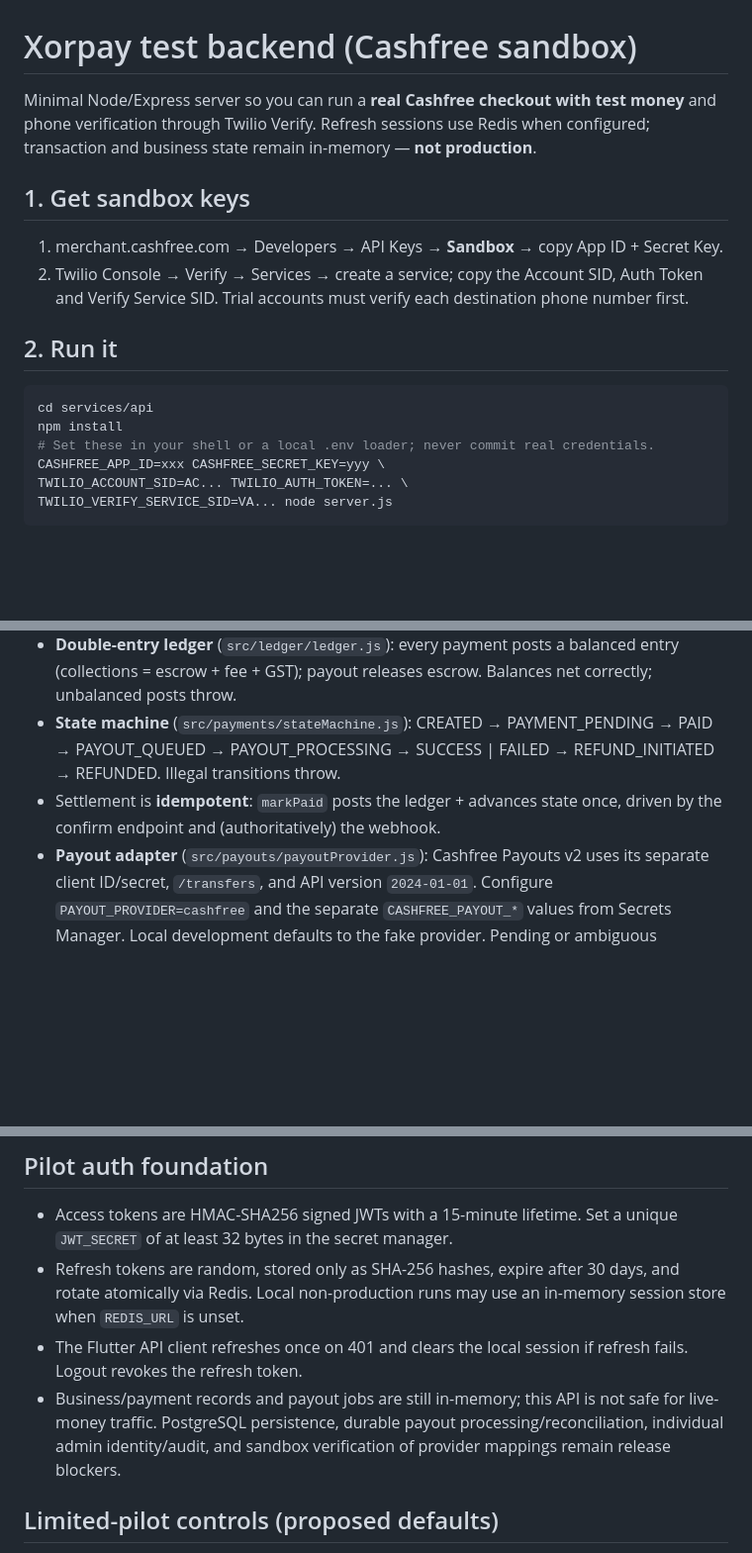
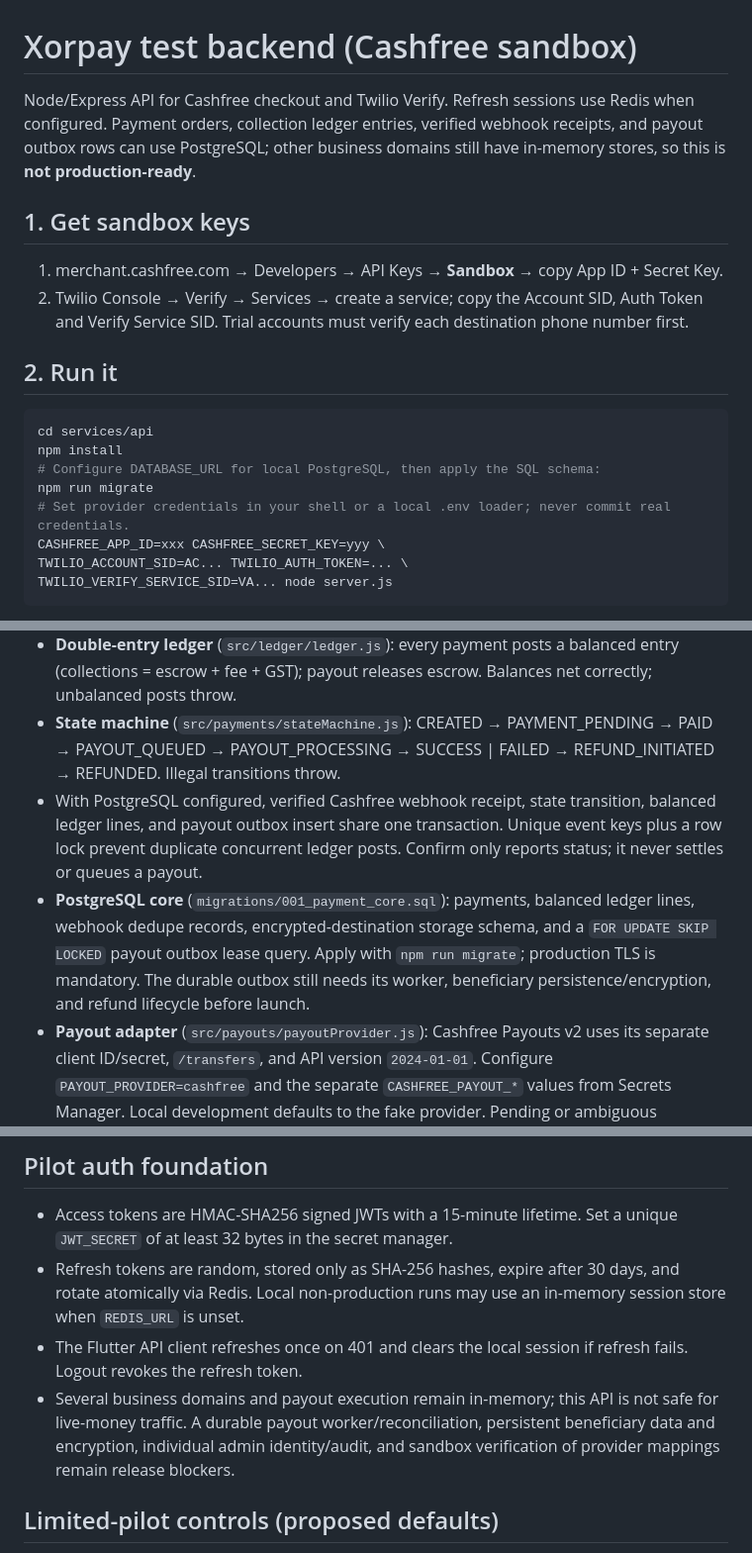
Before and after one commit to haricharanreddy28/XORPAY, a Markdown page: services/api/README.md, 3 parts joined by grey strips. Shown at 99% size. GitHub-like rendering; blank space fills up the shorter version.

Commit message:
Document PostgreSQL payments path and remaining durability gaps

````diff
--- a/services/api/README.md
+++ b/services/api/README.md
@@ -1,7 +1,6 @@
 # Xorpay test backend (Cashfree sandbox)
 
-Minimal Node/Express server so you can run a **real Cashfree checkout with test
-money** and phone verification through Twilio Verify. Refresh sessions use Redis when configured; transaction and business state remain in-memory — **not production**.
+Node/Express API for Cashfree checkout and Twilio Verify. Refresh sessions use Redis when configured. Payment orders, collection ledger entries, verified webhook receipts, and payout outbox rows can use PostgreSQL; other business domains still have in-memory stores, so this is **not production-ready**.
 
 ## 1. Get sandbox keys
 1. merchant.cashfree.com → Developers → API Keys → **Sandbox** → copy App ID + Secret Key.
@@ -11,7 +10,9 @@ money** and phone verification through Twilio Verify. Refresh sessions use Redis
 ```bash
 cd services/api
 npm install
-# Set these in your shell or a local .env loader; never commit real credentials.
+# Configure DATABASE_URL for local PostgreSQL, then apply the SQL schema:
+npm run migrate
+# Set provider credentials in your shell or a local .env loader; never commit real credentials.
 CASHFREE_APP_ID=xxx CASHFREE_SECRET_KEY=yyy \
 TWILIO_ACCOUNT_SID=AC... TWILIO_AUTH_TOKEN=... \
 TWILIO_VERIFY_SERVICE_SID=VA... node server.js
@@ -103,8 +104,15 @@ flutter run \
 - **State machine** (`src/payments/stateMachine.js`): CREATED → PAYMENT_PENDING
   → PAID → PAYOUT_QUEUED → PAYOUT_PROCESSING → SUCCESS | FAILED →
   REFUND_INITIATED → REFUNDED. Illegal transitions throw.
-- Settlement is **idempotent**: `markPaid` posts the ledger + advances state
-  once, driven by the confirm endpoint and (authoritatively) the webhook.
+- With PostgreSQL configured, verified Cashfree webhook receipt, state transition,
+  balanced ledger lines, and payout outbox insert share one transaction. Unique
+  event keys plus a row lock prevent duplicate concurrent ledger posts. Confirm
+  only reports status; it never settles or queues a payout.
+- **PostgreSQL core** (`migrations/001_payment_core.sql`): payments, balanced
+  ledger lines, webhook dedupe records, encrypted-destination storage schema,
+  and a `FOR UPDATE SKIP LOCKED` payout outbox lease query. Apply with
+  `npm run migrate`; production TLS is mandatory. The durable outbox still needs
+  its worker, beneficiary persistence/encryption, and refund lifecycle before launch.
 - **Payout adapter** (`src/payouts/payoutProvider.js`): Cashfree Payouts v2
   uses its separate client ID/secret, `/transfers`, and API version `2024-01-01`.
   Configure `PAYOUT_PROVIDER=cashfree` and the separate `CASHFREE_PAYOUT_*`
@@ -162,9 +171,9 @@ npm test   # node --test — runs the limits engine suite
   in-memory session store when `REDIS_URL` is unset.
 - The Flutter API client refreshes once on 401 and clears the local session if
   refresh fails. Logout revokes the refresh token.
-- Business/payment records and payout jobs are still in-memory; this API is not
-  safe for live-money traffic. PostgreSQL persistence, durable payout
-  processing/reconciliation, individual admin identity/audit, and sandbox
+- Several business domains and payout execution remain in-memory; this API is not
+  safe for live-money traffic. A durable payout worker/reconciliation, persistent
+  beneficiary data and encryption, individual admin identity/audit, and sandbox
   verification of provider mappings remain release blockers.
 
 
````
Also changed, not shown: other parts of services/api/README.md (+5 -4 lines).
